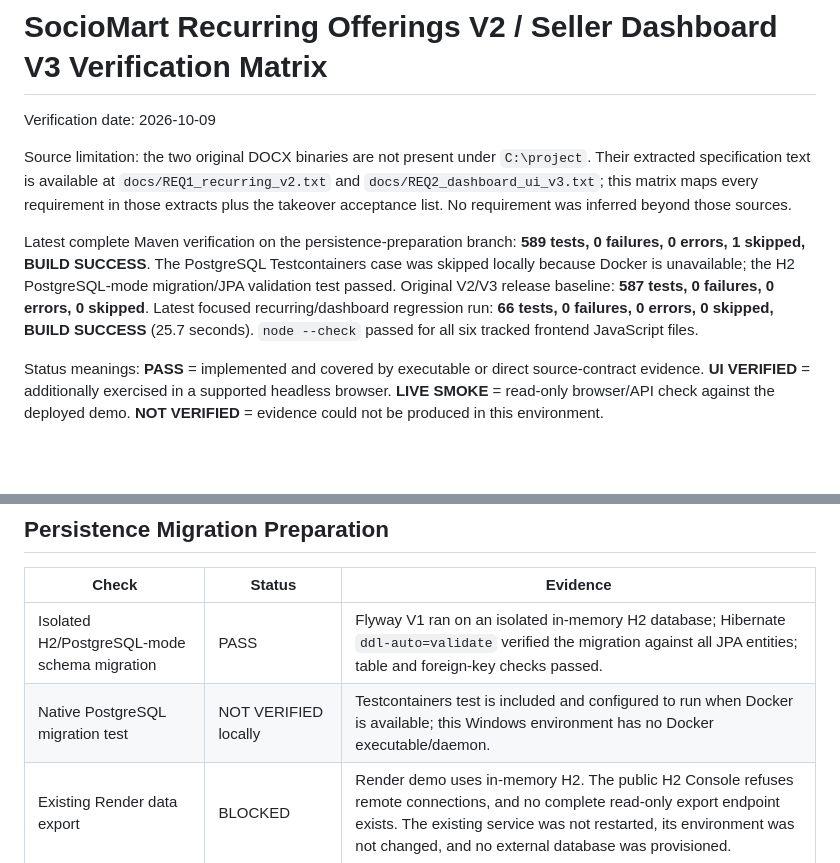
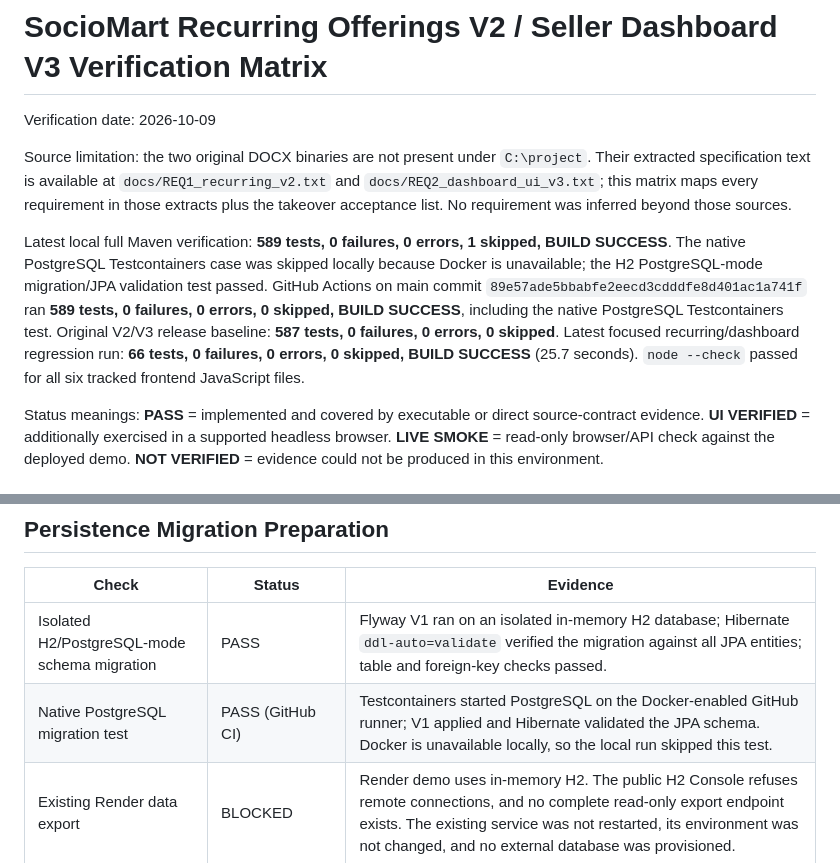
Before and after one commit to utkarshnikhare/my-first-spring-api, a Markdown page: my-first-spring-api/requirements_matrix.md, 2 parts joined by grey strips. Drawn GitHub-style; blank space fills up the shorter version.

```diff
--- a/my-first-spring-api/requirements_matrix.md
+++ b/my-first-spring-api/requirements_matrix.md
@@ -4,7 +4,7 @@ Verification date: 2026-10-09
 
 Source limitation: the two original DOCX binaries are not present under `C:\project`. Their extracted specification text is available at `docs/REQ1_recurring_v2.txt` and `docs/REQ2_dashboard_ui_v3.txt`; this matrix maps every requirement in those extracts plus the takeover acceptance list. No requirement was inferred beyond those sources.
 
-Latest complete Maven verification on the persistence-preparation branch: **589 tests, 0 failures, 0 errors, 1 skipped, BUILD SUCCESS**. The PostgreSQL Testcontainers case was skipped locally because Docker is unavailable; the H2 PostgreSQL-mode migration/JPA validation test passed. Original V2/V3 release baseline: **587 tests, 0 failures, 0 errors, 0 skipped**. Latest focused recurring/dashboard regression run: **66 tests, 0 failures, 0 errors, 0 skipped, BUILD SUCCESS** (25.7 seconds). `node --check` passed for all six tracked frontend JavaScript files.
+Latest local full Maven verification: **589 tests, 0 failures, 0 errors, 1 skipped, BUILD SUCCESS**. The native PostgreSQL Testcontainers case was skipped locally because Docker is unavailable; the H2 PostgreSQL-mode migration/JPA validation test passed. GitHub Actions on main commit `89e57ade5bbabfe2eecd3cdddfe8d401ac1a741f` ran **589 tests, 0 failures, 0 errors, 0 skipped, BUILD SUCCESS**, including the native PostgreSQL Testcontainers test. Original V2/V3 release baseline: **587 tests, 0 failures, 0 errors, 0 skipped**. Latest focused recurring/dashboard regression run: **66 tests, 0 failures, 0 errors, 0 skipped, BUILD SUCCESS** (25.7 seconds). `node --check` passed for all six tracked frontend JavaScript files.
 
 Status meanings: **PASS** = implemented and covered by executable or direct source-contract evidence. **UI VERIFIED** = additionally exercised in a supported headless browser. **LIVE SMOKE** = read-only browser/API check against the deployed demo. **NOT VERIFIED** = evidence could not be produced in this environment.
 
@@ -100,7 +100,7 @@ Status meanings: **PASS** = implemented and covered by executable or direct sour
 | Check | Status | Evidence |
 |---|---|---|
 | Isolated H2/PostgreSQL-mode schema migration | PASS | Flyway V1 ran on an isolated in-memory H2 database; Hibernate `ddl-auto=validate` verified the migration against all JPA entities; table and foreign-key checks passed. |
-| Native PostgreSQL migration test | NOT VERIFIED locally | Testcontainers test is included and configured to run when Docker is available; this Windows environment has no Docker executable/daemon. |
+| Native PostgreSQL migration test | PASS (GitHub CI) | Testcontainers started PostgreSQL on the Docker-enabled GitHub runner; V1 applied and Hibernate validated the JPA schema. Docker is unavailable locally, so the local run skipped this test. |
 | Existing Render data export | BLOCKED | Render demo uses in-memory H2. The public H2 Console refuses remote connections, and no complete read-only export endpoint exists. The existing service was not restarted, its environment was not changed, and no external database was provisioned. |
 | Persistent demo profile | PREPARED, NOT DEPLOYED | `postgres-demo` uses Flyway, Hibernate validation, explicit JDBC environment values, no automatic seed, and demo auth. Render remains on its original H2 `demo` profile. |
 
```
Also changed, not shown: docs/COPILOT-HANDOVER-2026-10-09.md (+5 -3 lines), docs/PRODUCTION-READINESS-PLAN.md (+4 -4 lines).
